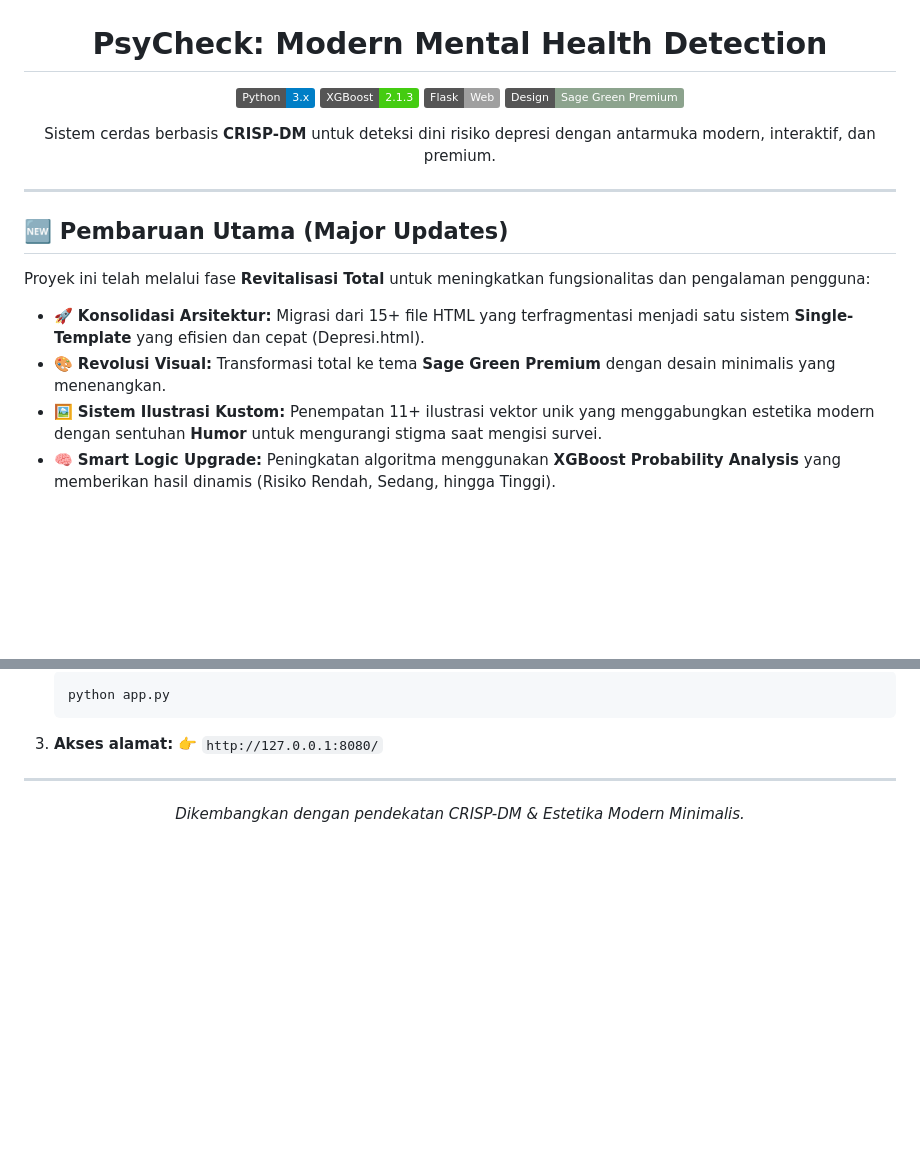
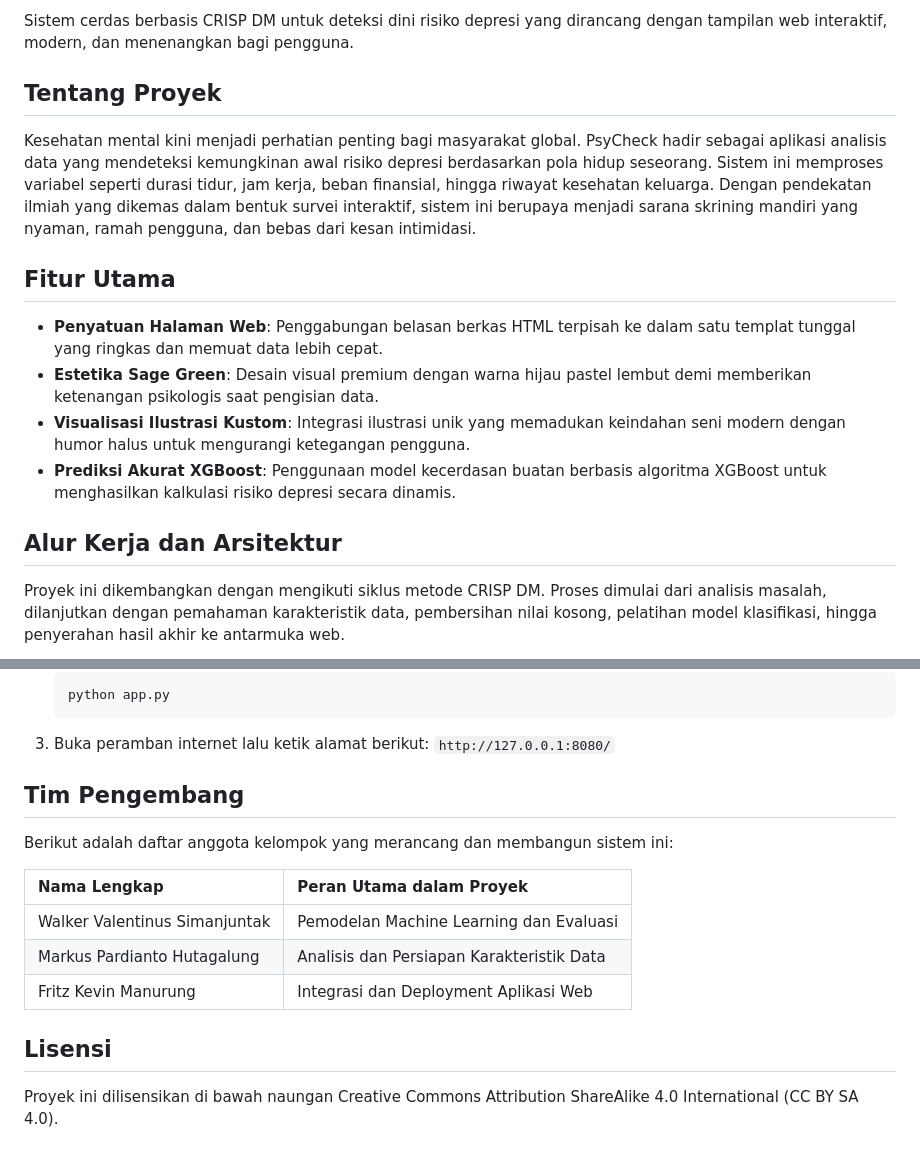
Before and after one commit to fritzkmanurung/psycheck, a Markdown page: README.MD, 2 parts joined by grey strips. Rendered like a GitHub page; badges without logos; blank space fills up the shorter version.

````diff
--- a/README.MD
+++ b/README.MD
@@ -3,23 +2,18 @@
 
-  <br>
+Sistem cerdas berbasis CRISP DM untuk deteksi dini risiko depresi yang dirancang dengan tampilan web interaktif, modern, dan menenangkan bagi pengguna.
 
-  # **PsyCheck: Modern Mental Health Detection**
+## Tentang Proyek
 
-  [![Python](https://img.shields.io/badge/Python-3.x-blue.svg)](https://www.python.org/)
-  [![XGBoost](https://img.shields.io/badge/XGBoost-2.1.3-brightgreen.svg)](https://xgboost.readthedocs.io/)
-  [![Flask](https://img.shields.io/badge/Flask-Web_-lightgray.svg)](https://flask.palletsprojects.com/)
-  [![Aesthetic](https://img.shields.io/badge/Design-Sage_Green_Premium-8CA38D.svg)](#)
+Kesehatan mental kini menjadi perhatian penting bagi masyarakat global. PsyCheck hadir sebagai aplikasi analisis data yang mendeteksi kemungkinan awal risiko depresi berdasarkan pola hidup seseorang. Sistem ini memproses variabel seperti durasi tidur, jam kerja, beban finansial, hingga riwayat kesehatan keluarga. Dengan pendekatan ilmiah yang dikemas dalam bentuk survei interaktif, sistem ini berupaya menjadi sarana skrining mandiri yang nyaman, ramah pengguna, dan bebas dari kesan intimidasi.
 
-  Sistem cerdas berbasis **CRISP-DM** untuk deteksi dini risiko depresi dengan antarmuka modern, interaktif, dan premium.
-</div>
+## Fitur Utama
 
----
+* **Penyatuan Halaman Web**: Penggabungan belasan berkas HTML terpisah ke dalam satu templat tunggal yang ringkas dan memuat data lebih cepat.
+* **Estetika Sage Green**: Desain visual premium dengan warna hijau pastel lembut demi memberikan ketenangan psikologis saat pengisian data.
+* **Visualisasi Ilustrasi Kustom**: Integrasi ilustrasi unik yang memadukan keindahan seni modern dengan humor halus untuk mengurangi ketegangan pengguna.
+* **Prediksi Akurat XGBoost**: Penggunaan model kecerdasan buatan berbasis algoritma XGBoost untuk menghasilkan kalkulasi risiko depresi secara dinamis.
 
-## 🆕 **Pembaruan Utama (Major Updates)**
-Proyek ini telah melalui fase **Revitalisasi Total** untuk meningkatkan fungsionalitas dan pengalaman pengguna:
+## Alur Kerja dan Arsitektur
 
-- 🚀 **Konsolidasi Arsitektur:** Migrasi dari 15+ file HTML yang terfragmentasi menjadi satu sistem **Single-Template** yang efisien dan cepat (Depresi.html).
-- 🎨 **Revolusi Visual:** Transformasi total ke tema **Sage Green Premium** dengan desain minimalis yang menenangkan.
-- 🖼️ **Sistem Ilustrasi Kustom:** Penempatan 11+ ilustrasi vektor unik yang menggabungkan estetika modern dengan sentuhan **Humor** untuk mengurangi stigma saat mengisi survei.
-- 🧠 **Smart Logic Upgrade:** Peningkatan algoritma menggunakan **XGBoost Probability Analysis** yang memberikan hasil dinamis (Risiko Rendah, Sedang, hingga Tinggi).
+Proyek ini dikembangkan dengan mengikuti siklus metode CRISP DM. Proses dimulai dari analisis masalah, dilanjutkan dengan pemahaman karakteristik data, pembersihan nilai kosong, pelatihan model klasifikasi, hingga penyerahan hasil akhir ke antarmuka web.
 
@@ -85,9 +102,20 @@ Model diintegrasikan ke dalam aplikasi web **Flask** interaktif yang memproses i
    ```bash
    python app.py
    ```
-3. **Akses alamat:** 👉 `http://127.0.0.1:8080/`
 
----
-<div align="center">
-  <p><i>Dikembangkan dengan pendekatan CRISP-DM & Estetika Modern Minimalis.</i></p>
-</div>
+3. Buka peramban internet lalu ketik alamat berikut:
+   `http://127.0.0.1:8080/`
+
+## Tim Pengembang
+
+Berikut adalah daftar anggota kelompok yang merancang dan membangun sistem ini:
+
+| Nama Lengkap | Peran Utama dalam Proyek |
+| :--- | :--- |
+| Walker Valentinus Simanjuntak | Pemodelan Machine Learning dan Evaluasi |
+| Markus Pardianto Hutagalung | Analisis dan Persiapan Karakteristik Data |
+| Fritz Kevin Manurung | Integrasi dan Deployment Aplikasi Web |
+
+## Lisensi
+
+Proyek ini dilisensikan di bawah naungan Creative Commons Attribution ShareAlike 4.0 International (CC BY SA 4.0).
````
Also changed, not shown: other parts of README.MD (+61 -39 lines).
